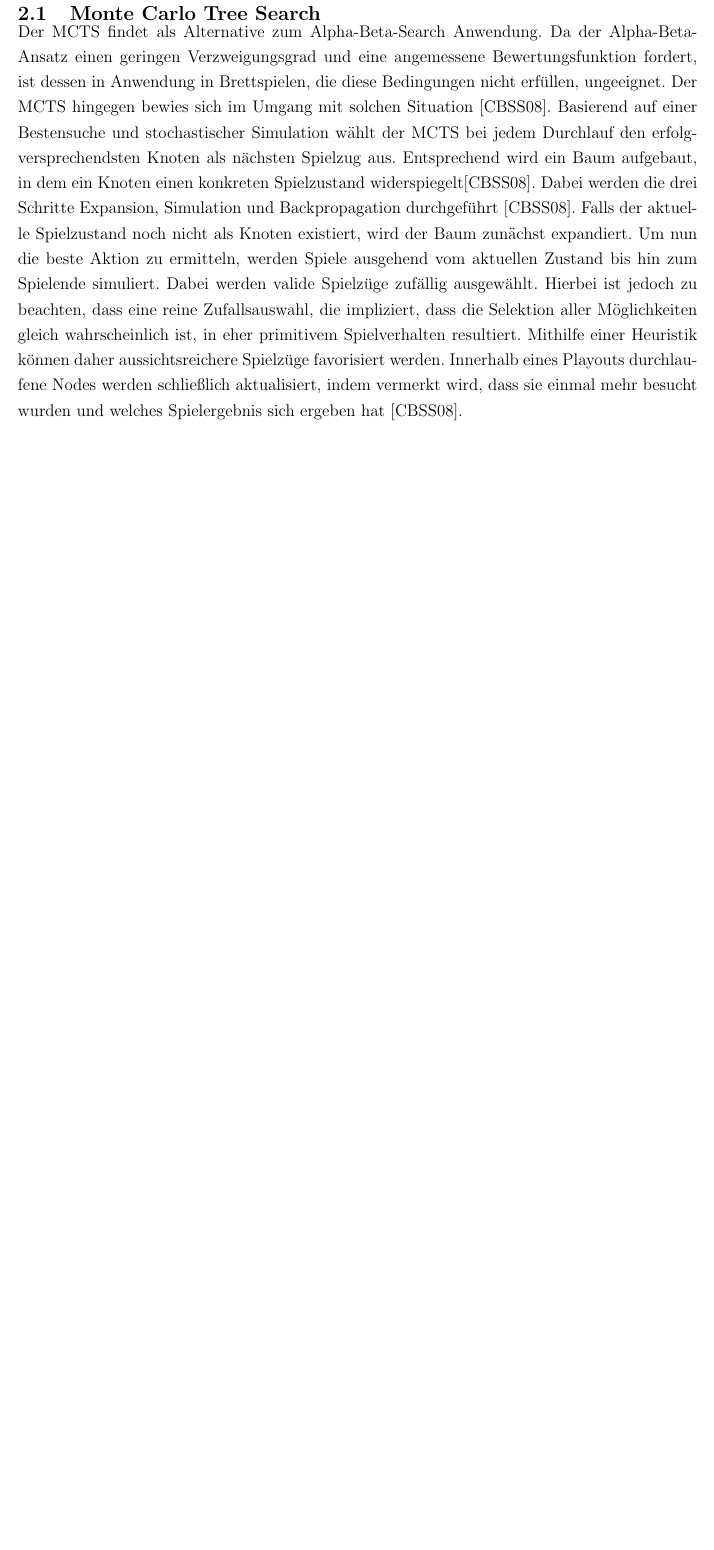
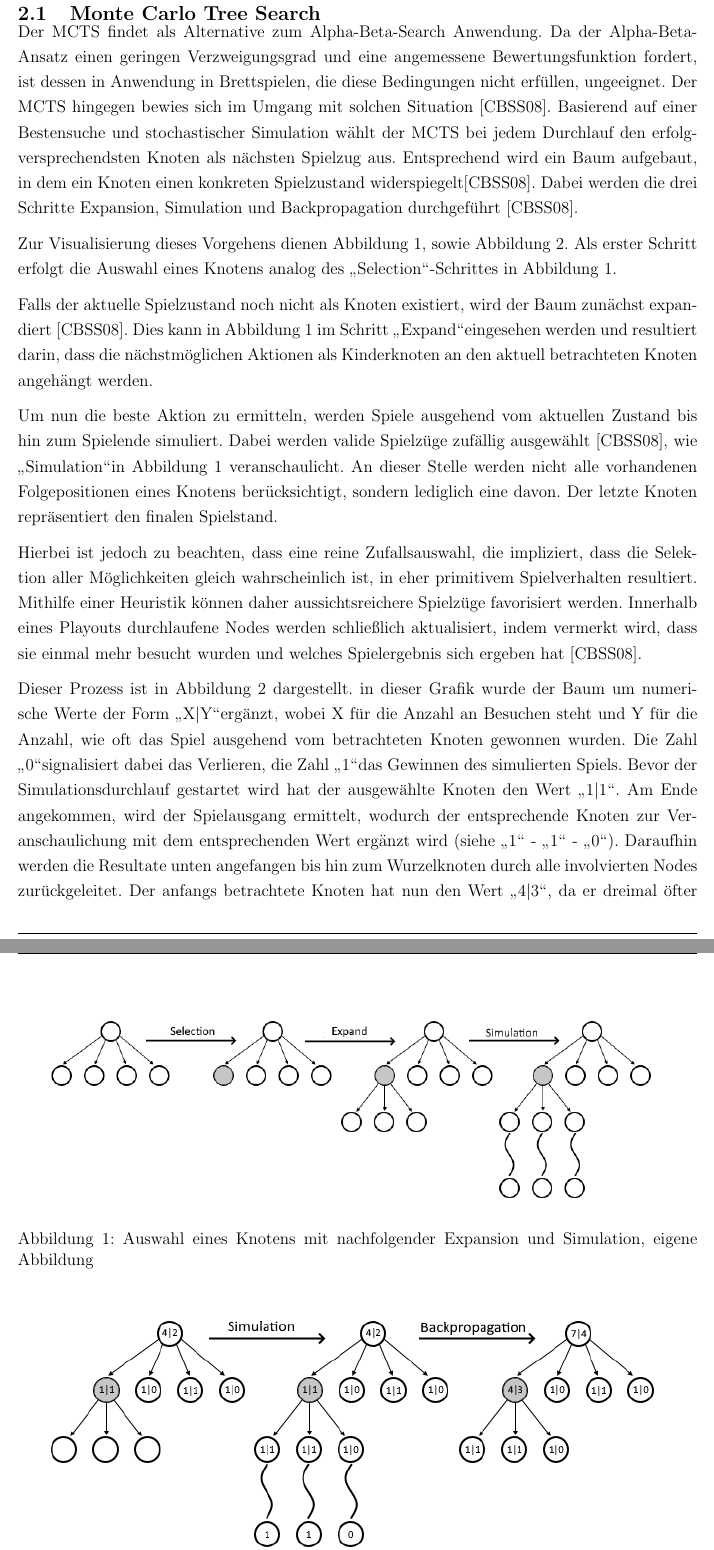
Before and after one commit to SimonHofmeister1992/HSP-Project-AlphaZero-Reversi, a LaTeX document (Documentations/Projektbericht/main.tex): part of page 6 of 18 before the commit and two parts of pages 6 and 7 of 20 after it, the two joined at a grey line, cut so that both start at the same text, the shorter picture padded with empty space. Compiled offline with pdfLaTeX.

Commit message:
supplement docu
add mcts pics

```diff
--- a/Documentations/Projektbericht/main.tex
+++ b/Documentations/Projektbericht/main.tex
@@ -63,4 +63,20 @@
 
 \subsection{Monte Carlo Tree Search}
 Der MCTS findet als Alternative zum Alpha-Beta-Search Anwendung. Da der Alpha-Beta-Ansatz einen geringen Verzweigungsgrad und eine angemessene Bewertungsfunktion fordert, ist dessen in Anwendung in Brettspielen, die diese Bedingungen nicht erfüllen, ungeeignet. Der MCTS hingegen bewies sich im Umgang mit solchen Situation \cite{Chaslot2008}.
-Basierend auf einer Bestensuche und stochastischer Simulation  wählt der MCTS bei jedem Durchlauf den erfolgversprechendsten Knoten als nächsten Spielzug aus. Entsprechend wird ein Baum aufgebaut, in dem ein Knoten einen konkreten Spielzustand widerspiegelt\cite{Chaslot2008}. Dabei werden die drei Schritte Expansion, Simulation und Backpropagation durchgeführt \cite{Chaslot2008}. Falls der aktuelle Spielzustand noch nicht als Knoten existiert, wird der Baum zunächst expandiert. Um nun die beste Aktion zu ermitteln, werden Spiele ausgehend vom aktuellen Zustand bis hin zum Spielende simuliert. Dabei werden valide Spielzüge zufällig ausgewählt. Hierbei ist jedoch zu beachten, dass eine reine Zufallsauswahl, die impliziert, dass die Selektion aller Möglichkeiten gleich wahrscheinlich ist, in eher primitivem Spielverhalten resultiert. Mithilfe einer Heuristik können daher aussichtsreichere Spielzüge favorisiert werden. Innerhalb eines Playouts durchlaufene Nodes werden schließlich aktualisiert, indem vermerkt wird, dass sie einmal mehr besucht wurden und welches Spielergebnis sich ergeben hat \cite{Chaslot2008}.
+Basierend auf einer Bestensuche und stochastischer Simulation  wählt der MCTS bei jedem Durchlauf den erfolgversprechendsten Knoten als nächsten Spielzug aus. Entsprechend wird ein Baum aufgebaut, in dem ein Knoten einen konkreten Spielzustand widerspiegelt\cite{Chaslot2008}. Dabei werden die drei Schritte Expansion, Simulation und Backpropagation durchgeführt \cite{Chaslot2008}.
+
+Zur Visualisierung dieses Vorgehens dienen Abbildung \ref{fig:mcts_exp_sim}, sowie Abbildung \ref{fig:mcts_backpropagation}.
+Als erster Schritt erfolgt die Auswahl eines Knotens analog des \glqq{}Selection\grqq{}-Schrittes in Abbildung \ref{fig:mcts_exp_sim}.
+
+Falls der aktuelle Spielzustand noch nicht als Knoten existiert, wird der Baum zunächst expandiert \cite{Chaslot2008}. Dies kann in Abbildung \ref{fig:mcts_exp_sim} im Schritt \glqq{}Expand\grqq eingesehen werden und resultiert darin, dass die nächstmöglichen Aktionen als Kinderknoten an den aktuell betrachteten Knoten angehängt werden.
+
+Um nun die beste Aktion zu ermitteln, werden Spiele ausgehend vom aktuellen Zustand bis hin zum Spielende simuliert. Dabei werden valide Spielzüge zufällig ausgewählt \cite{Chaslot2008}, wie \glqq{}Simulation\grqq in Abbildung \ref{fig:mcts_exp_sim} veranschaulicht. An dieser Stelle werden nicht alle vorhandenen Folgepositionen eines Knotens berücksichtigt, sondern lediglich eine davon. Der letzte Knoten repräsentiert den finalen Spielstand.
+
+Hierbei ist jedoch zu beachten, dass eine reine Zufallsauswahl, die impliziert, dass die Selektion aller Möglichkeiten gleich wahrscheinlich ist, in eher primitivem Spielverhalten resultiert. Mithilfe einer Heuristik können daher aussichtsreichere Spielzüge favorisiert werden. Innerhalb eines Playouts durchlaufene Nodes werden schließlich aktualisiert, indem vermerkt wird, dass sie einmal mehr besucht wurden und welches Spielergebnis sich ergeben hat \cite{Chaslot2008}.
+
+Dieser Prozess ist in Abbildung \ref{fig:mcts_backpropagation} dargestellt. in dieser Grafik wurde der Baum um numerische Werte der Form \glqq{}X$|$Y\grqq  ergänzt, wobei X für die Anzahl an Besuchen steht und Y für die Anzahl, wie oft das Spiel ausgehend vom betrachteten Knoten gewonnen wurden. Die Zahl \glqq{}0\grqq signalisiert dabei das Verlieren, die Zahl \glqq{}1\grqq das Gewinnen des simulierten Spiels. Bevor der Simulationsdurchlauf gestartet wird hat der ausgewählte Knoten den Wert \glqq{}1$|$1\grqq{}. Am Ende angekommen, wird der Spielausgang ermittelt, wodurch der entsprechende Knoten zur Veranschaulichung mit dem entsprechenden Wert ergänzt wird (siehe \glqq{}1\grqq{} - \glqq{}1\grqq{} - \glqq{}0\grqq). Daraufhin werden die Resultate unten angefangen bis hin zum Wurzelknoten durch alle involvierten Nodes zurückgeleitet. Der anfangs betrachtete Knoten hat nun den Wert \glqq{}4$|$3\grqq{}, da er dreimal öfter besucht wurde, wobei das Spiel letztendlich zweimal davon gewonnen wurde. Im Wurzelknoten auf oberster Ebene kann entsprechend eine Änderung der Werte von \glqq{}4$|$2\grqq{} auf \glqq{}7$|$4\grqq{} festgestellt werden.
+
+\begin{figure}
+\centering
+\includegraphics[width=1.0\textwidth]{pics/SelectionExpandSimulation.png}
+\caption{Auswahl eines Knotens mit nachfolgender Expansion und Simulation, eigene Abbildung}
```
Also changed, not shown: Documentations/Projektbericht/main.pdf, Documentations/Projektbericht/pics/Backpropagation.png (added), Documentations/Projektbericht/pics/SelectionExpandSimulation.png (added), Documentations/Projektbericht/main.tex (19 more changed lines).
